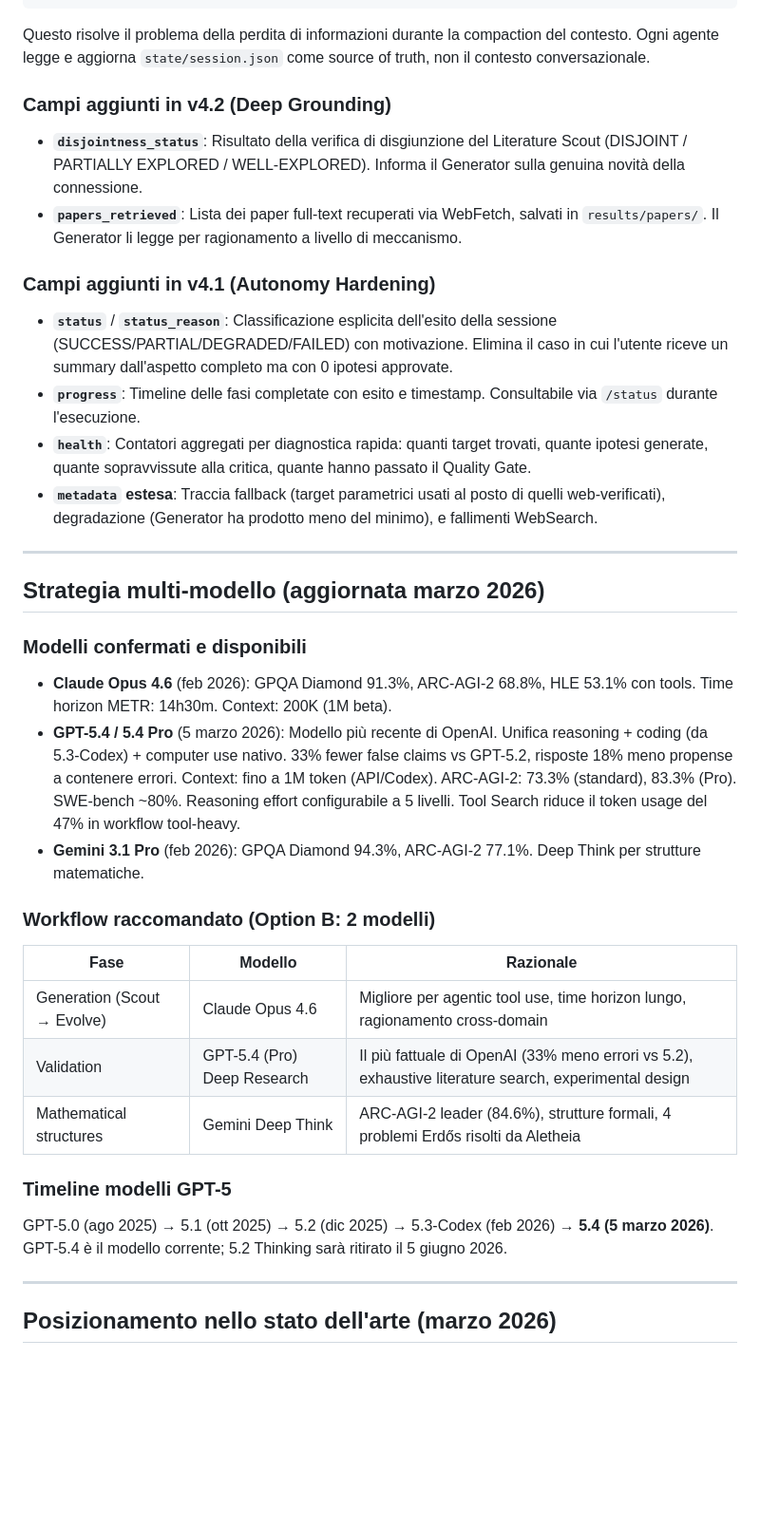
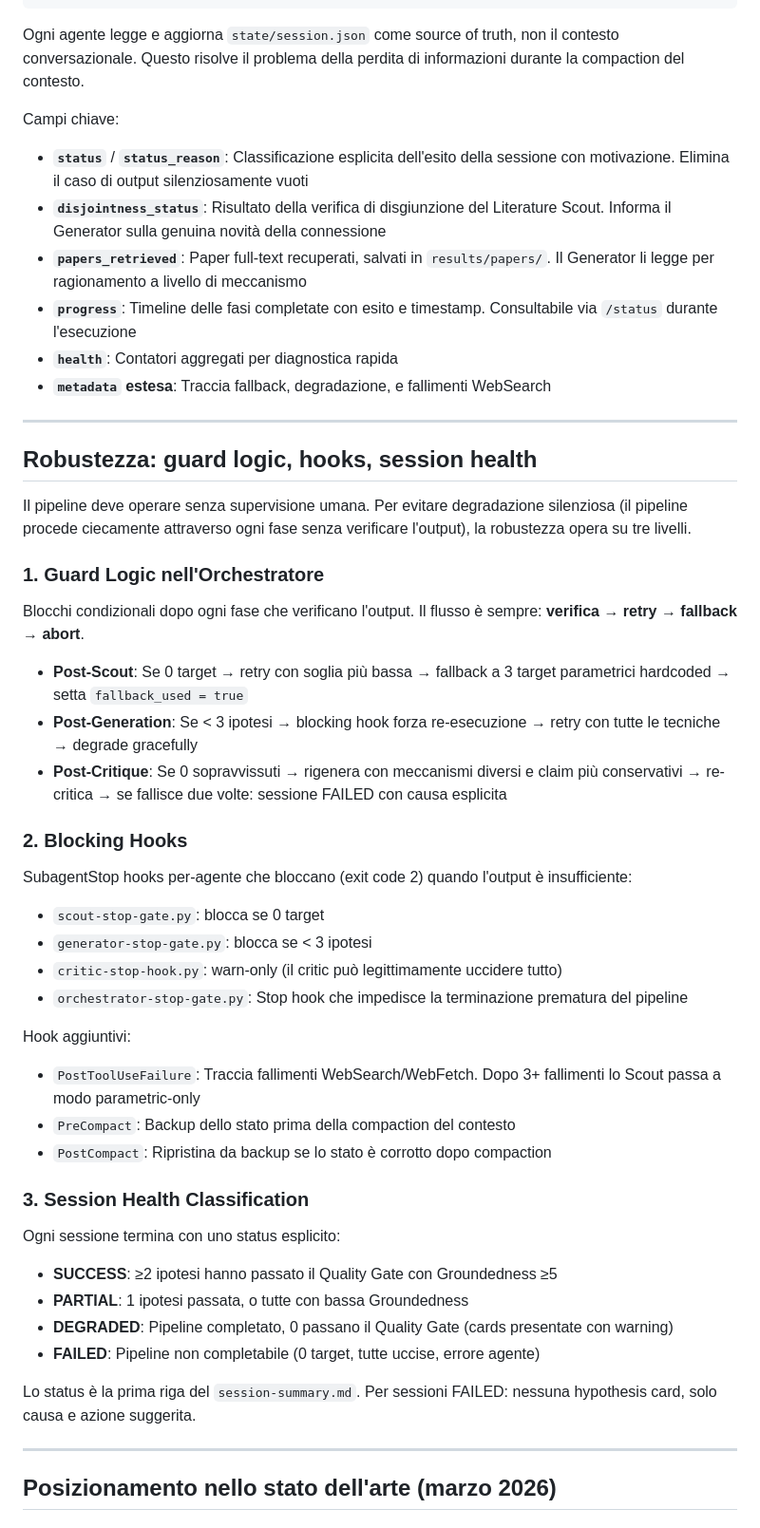
Before and after one commit to kakashi-ventures/magellan-cli, a Markdown page: docs/methodology-v4.md, the part around one of its changes. Shown at 95% size. GitHub-like rendering; blank space fills up the shorter version.

````diff
--- a/docs/methodology-v4.md
+++ b/docs/methodology-v4.md
@@ -283,39 +284,54 @@ La v3 usava solo file markdown nella directory `results/`. La v4 usa un sistema
 }
 ```
 
-Questo risolve il problema della perdita di informazioni durante la compaction del contesto. Ogni agente legge e aggiorna `state/session.json` come source of truth, non il contesto conversazionale.
+Ogni agente legge e aggiorna `state/session.json` come source of truth, non il contesto conversazionale. Questo risolve il problema della perdita di informazioni durante la compaction del contesto.
 
-### Campi aggiunti in v4.2 (Deep Grounding)
-
-- **`disjointness_status`**: Risultato della verifica di disgiunzione del Literature Scout (DISJOINT / PARTIALLY EXPLORED / WELL-EXPLORED). Informa il Generator sulla genuina novità della connessione.
-- **`papers_retrieved`**: Lista dei paper full-text recuperati via WebFetch, salvati in `results/papers/`. Il Generator li legge per ragionamento a livello di meccanismo.
-
-### Campi aggiunti in v4.1 (Autonomy Hardening)
-
-- **`status`** / **`status_reason`**: Classificazione esplicita dell'esito della sessione (SUCCESS/PARTIAL/DEGRADED/FAILED) con motivazione. Elimina il caso in cui l'utente riceve un summary dall'aspetto completo ma con 0 ipotesi approvate.
-- **`progress`**: Timeline delle fasi completate con esito e timestamp. Consultabile via `/status` durante l'esecuzione.
-- **`health`**: Contatori aggregati per diagnostica rapida: quanti target trovati, quante ipotesi generate, quante sopravvissute alla critica, quante hanno passato il Quality Gate.
-- **`metadata` estesa**: Traccia fallback (target parametrici usati al posto di quelli web-verificati), degradazione (Generator ha prodotto meno del minimo), e fallimenti WebSearch.
+Campi chiave:
+- **`status`** / **`status_reason`**: Classificazione esplicita dell'esito della sessione con motivazione. Elimina il caso di output silenziosamente vuoti
+- **`disjointness_status`**: Risultato della verifica di disgiunzione del Literature Scout. Informa il Generator sulla genuina novità della connessione
+- **`papers_retrieved`**: Paper full-text recuperati, salvati in `results/papers/`. Il Generator li legge per ragionamento a livello di meccanismo
+- **`progress`**: Timeline delle fasi completate con esito e timestamp. Consultabile via `/status` durante l'esecuzione
+- **`health`**: Contatori aggregati per diagnostica rapida
+- **`metadata` estesa**: Traccia fallback, degradazione, e fallimenti WebSearch
 
 ---
 
-## Strategia multi-modello (aggiornata marzo 2026)
+## Robustezza: guard logic, hooks, session health
 
-### Modelli confermati e disponibili
-- **Claude Opus 4.6** (feb 2026): GPQA Diamond 91.3%, ARC-AGI-2 68.8%, HLE 53.1% con tools. Time horizon METR: 14h30m. Context: 200K (1M beta).
-- **GPT-5.4 / 5.4 Pro** (5 marzo 2026): Modello più recente di OpenAI. Unifica reasoning + coding (da 5.3-Codex) + computer use nativo. 33% fewer false claims vs GPT-5.2, risposte 18% meno propense a contenere errori. Context: fino a 1M token (API/Codex). ARC-AGI-2: 73.3% (standard), 83.3% (Pro). SWE-bench ~80%. Reasoning effort configurabile a 5 livelli. Tool Search riduce il token usage del 47% in workflow tool-heavy.
-- **Gemini 3.1 Pro** (feb 2026): GPQA Diamond 94.3%, ARC-AGI-2 77.1%. Deep Think per strutture matematiche.
+Il pipeline deve operare senza supervisione umana. Per evitare degradazione silenziosa (il pipeline procede ciecamente attraverso ogni fase senza verificare l'output), la robustezza opera su tre livelli.
 
-### Workflow raccomandato (Option B: 2 modelli)
+### 1. Guard Logic nell'Orchestratore
 
-| Fase | Modello | Razionale |
-|---|---|---|
-| Generation (Scout → Evolve) | Claude Opus 4.6 | Migliore per agentic tool use, time horizon lungo, ragionamento cross-domain |
-| Validation | GPT-5.4 (Pro) Deep Research | Il più fattuale di OpenAI (33% meno errori vs 5.2), exhaustive literature search, experimental design |
-| Mathematical structures | Gemini Deep Think | ARC-AGI-2 leader (84.6%), strutture formali, 4 problemi Erdős risolti da Aletheia |
+Blocchi condizionali dopo ogni fase che verificano l'output. Il flusso è sempre: **verifica → retry → fallback → abort**.
 
-### Timeline modelli GPT-5
-GPT-5.0 (ago 2025) → 5.1 (ott 2025) → 5.2 (dic 2025) → 5.3-Codex (feb 2026) → **5.4 (5 marzo 2026)**. GPT-5.4 è il modello corrente; 5.2 Thinking sarà ritirato il 5 giugno 2026.
+- **Post-Scout**: Se 0 target → retry con soglia più bassa → fallback a 3 target parametrici hardcoded → setta `fallback_used = true`
+- **Post-Generation**: Se < 3 ipotesi → blocking hook forza re-esecuzione → retry con tutte le tecniche → degrade gracefully
+- **Post-Critique**: Se 0 sopravvissuti → rigenera con meccanismi diversi e claim più conservativi → re-critica → se fallisce due volte: sessione FAILED con causa esplicita
+
+### 2. Blocking Hooks
+
+SubagentStop hooks per-agente che bloccano (exit code 2) quando l'output è insufficiente:
+
+- `scout-stop-gate.py`: blocca se 0 target
+- `generator-stop-gate.py`: blocca se < 3 ipotesi
+- `critic-stop-hook.py`: warn-only (il critic può legittimamente uccidere tutto)
+- `orchestrator-stop-gate.py`: Stop hook che impedisce la terminazione prematura del pipeline
+
+Hook aggiuntivi:
+- `PostToolUseFailure`: Traccia fallimenti WebSearch/WebFetch. Dopo 3+ fallimenti lo Scout passa a modo parametric-only
+- `PreCompact`: Backup dello stato prima della compaction del contesto
+- `PostCompact`: Ripristina da backup se lo stato è corrotto dopo compaction
+
+### 3. Session Health Classification
+
+Ogni sessione termina con uno status esplicito:
+
+- **SUCCESS**: ≥2 ipotesi hanno passato il Quality Gate con Groundedness ≥5
+- **PARTIAL**: 1 ipotesi passata, o tutte con bassa Groundedness
+- **DEGRADED**: Pipeline completato, 0 passano il Quality Gate (cards presentate con warning)
+- **FAILED**: Pipeline non completabile (0 target, tutte uccise, errore agente)
+
+Lo status è la prima riga del `session-summary.md`. Per sessioni FAILED: nessuna hypothesis card, solo causa e azione suggerita.
 
 ---
 
````
Also changed, not shown: other parts of docs/methodology-v4.md (+151 -146 lines).
